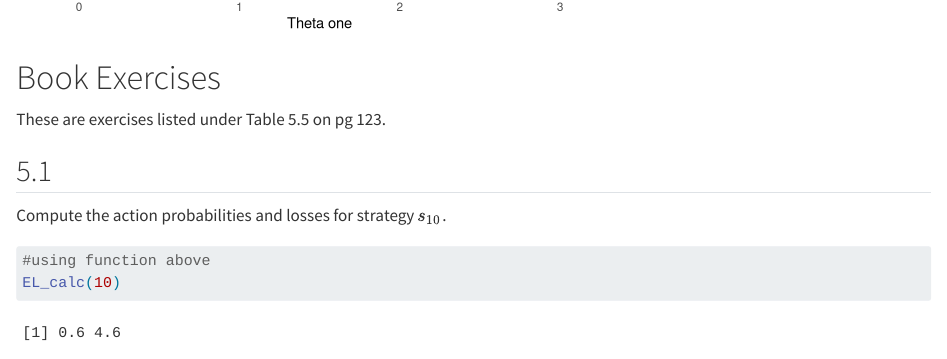
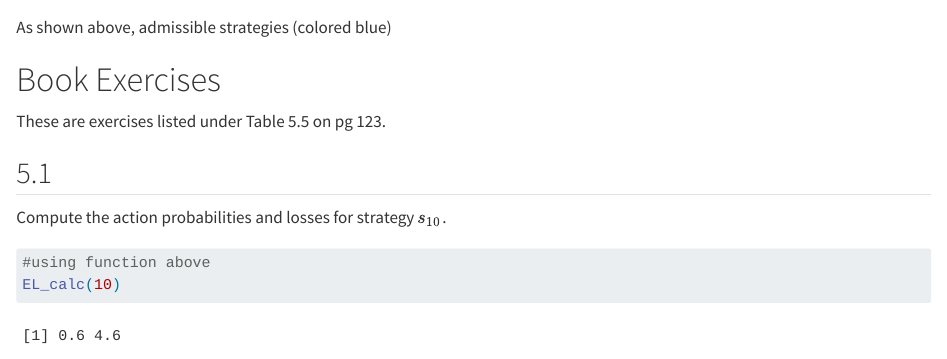
Before and after one commit to Jgriffs/677Notes, a Quarto document (677_Notes_Quarto.qmd): the page in a window 1100 px wide, from 3030 px down before the commit and from 3060 px down after it. Rendered offline with R 4.5, knitr and Pandoc in place of Quarto, with nearby package versions; code that draws random numbers runs with fixed seeds of ours; long lines of code are wrapped.

Commit message:
got home commit

````diff
--- a/677_Notes_Quarto.qmd
+++ b/677_Notes_Quarto.qmd
@@ -136,6 +136,8 @@ Plot_Loss
 
 ```
 
+As shown above, admissible strategies (colored blue)
+
 # Book Exercises
 
 These are exercises listed under Table 5.5 on pg 123.
````
